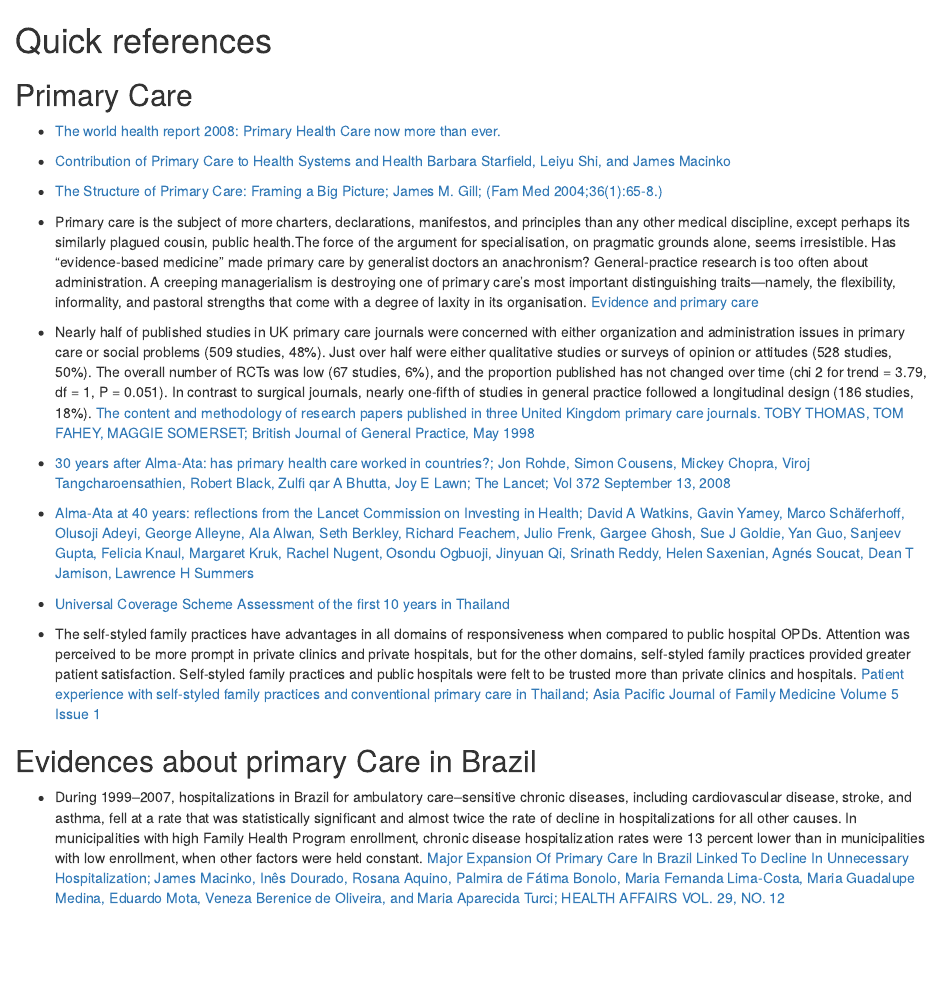
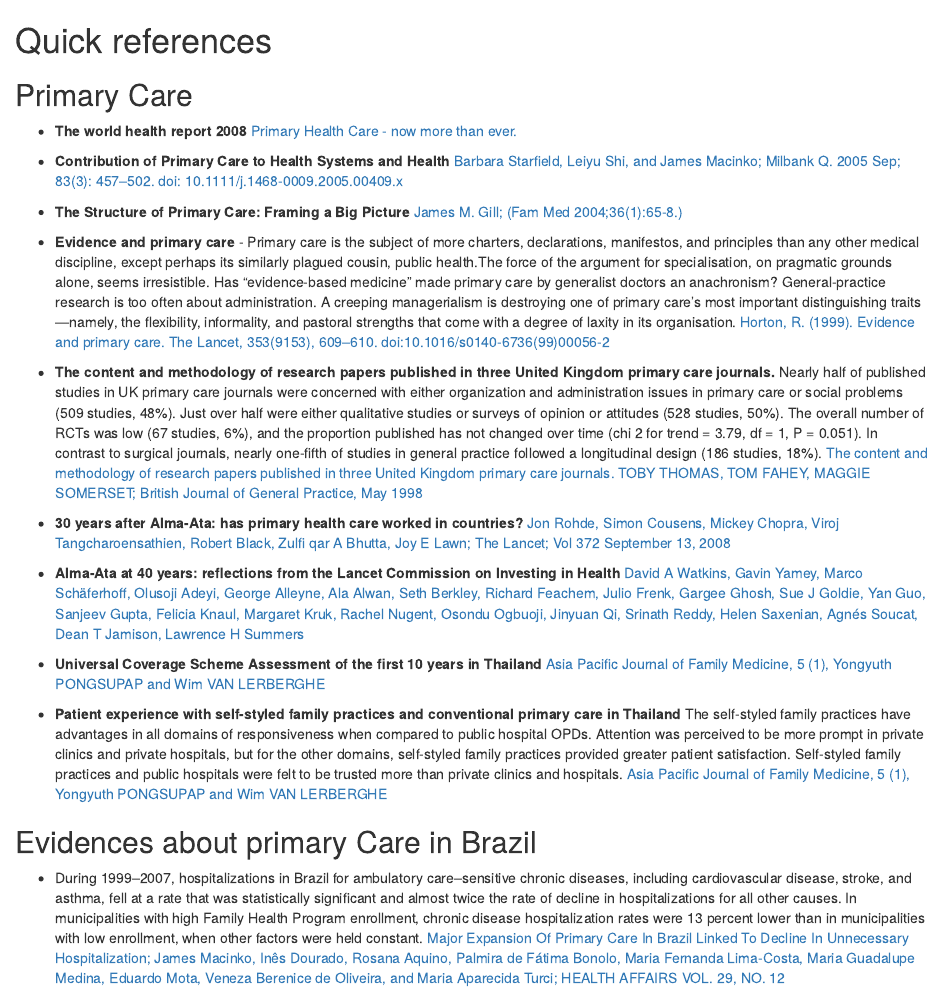
Before and after one commit to Filustria/family_medicine_impact, an R Markdown document (livro/05-quick_references.Rmd): the page in a window 1100 px wide, from its top. Rendered offline with R 4.5, knitr and Pandoc, with nearby package versions; drawn as R Markdown's standard HTML page in place of the format the file asks for.

Commit message:
Mudando os títulos

```diff
--- a/livro/05-quick_references.Rmd
+++ b/livro/05-quick_references.Rmd
@@ -4,30 +4,30 @@
 
 ## Primary Care {-}
 
-- [The world health report 2008: Primary Health Care now more than ever.](https://www.who.int/whr/2008/whr08_en.pdf){target="_blank"}
+- **The world health report 2008** [Primary Health Care - now more than ever.](https://www.who.int/whr/2008/whr08_en.pdf){target="_blank"}
 
 
-- [Contribution of Primary Care to Health Systems and Health Barbara Starfield, Leiyu Shi, and James Macinko](https://www.ncbi.nlm.nih.gov/pmc/articles/PMC2690145/){target="_blank"}
+- **Contribution of Primary Care to Health Systems and Health** [Barbara Starfield, Leiyu Shi, and James Macinko; Milbank Q. 2005 Sep; 83(3): 457–502. doi: 10.1111/j.1468-0009.2005.00409.x](https://www.ncbi.nlm.nih.gov/pmc/articles/PMC2690145/){target="_blank"}
 
 
 
-- [The Structure of Primary Care: Framing a Big Picture; James M. Gill; (Fam Med 2004;36(1):65-8.)](https://fammedarchives.blob.core.windows.net/imagesandpdfs/fmhub/fm2004/January/James65.pdf){target="_blank"}
+- **The Structure of Primary Care: Framing a Big Picture** [James M. Gill; (Fam Med 2004;36(1):65-8.)](https://fammedarchives.blob.core.windows.net/imagesandpdfs/fmhub/fm2004/January/James65.pdf){target="_blank"}
 
-- Primary care is the subject of more charters, declarations, manifestos, and principles than any other medical discipline, except perhaps its similarly plagued cousin, public health.The force of the argument for specialisation, on pragmatic grounds alone, seems irresistible. Has “evidence-based medicine” made primary care by generalist doctors an anachronism? General-practice research is too often about administration. A creeping managerialism is destroying one of primary care’s most important distinguishing traits—namely, the flexibility, informality, and pastoral strengths that come with a degree of laxity in its organisation. [Evidence and primary care](https://sci-hub.se/https://doi.org/10.1016/S0140-6736(99)00056-2){target="_blank"}
+- **Evidence and primary care** - Primary care is the subject of more charters, declarations, manifestos, and principles than any other medical discipline, except perhaps its similarly plagued cousin, public health.The force of the argument for specialisation, on pragmatic grounds alone, seems irresistible. Has “evidence-based medicine” made primary care by generalist doctors an anachronism? General-practice research is too often about administration. A creeping managerialism is destroying one of primary care’s most important distinguishing traits—namely, the flexibility, informality, and pastoral strengths that come with a degree of laxity in its organisation. [Horton, R. (1999). Evidence and primary care. The Lancet, 353(9153), 609–610. doi:10.1016/s0140-6736(99)00056-2](https://sci-hub.se/https://doi.org/10.1016/S0140-6736(99)00056-2){target="_blank"}
 
 
-- Nearly half of published studies in UK primary care journals were concerned with either organization and administration issues in primary care or social problems (509 studies, 48%). Just over half were either qualitative studies or surveys of opinion or attitudes (528 studies, 50%). The overall number of RCTs was low (67 studies, 6%), and the proportion published has not changed over time (chi 2 for trend = 3.79, df = 1, P = 0.051). In contrast to surgical journals, nearly one-fifth of studies in general practice followed a longitudinal design (186 studies, 18%). [The content and methodology of research papers published in three United Kingdom primary care journals. TOBY THOMAS, TOM FAHEY, MAGGIE SOMERSET; British Journal of General Practice, May 1998](https://www.ncbi.nlm.nih.gov/pmc/articles/PMC1410169/pdf/brjgenprac00086-0019.pdf){target="_blank"}
+- **The content and methodology of research papers published in three United Kingdom primary care journals.** Nearly half of published studies in UK primary care journals were concerned with either organization and administration issues in primary care or social problems (509 studies, 48%). Just over half were either qualitative studies or surveys of opinion or attitudes (528 studies, 50%). The overall number of RCTs was low (67 studies, 6%), and the proportion published has not changed over time (chi 2 for trend = 3.79, df = 1, P = 0.051). In contrast to surgical journals, nearly one-fifth of studies in general practice followed a longitudinal design (186 studies, 18%). [The content and methodology of research papers published in three United Kingdom primary care journals. TOBY THOMAS, TOM FAHEY, MAGGIE SOMERSET; British Journal of General Practice, May 1998](https://www.ncbi.nlm.nih.gov/pmc/articles/PMC1410169/pdf/brjgenprac00086-0019.pdf){target="_blank"}
 
 
-- [30 years after Alma-Ata: has primary health care worked in countries?; Jon Rohde, Simon Cousens, Mickey Chopra, Viroj Tangcharoensathien, Robert Black, Zulfi qar A Bhutta, Joy E Lawn;  The Lancet; Vol 372 September 13, 2008](https://sci-hub.se/https://doi.org/10.1016/S0140-6736(08)61405-1){target="_blank"}
+- **30 years after Alma-Ata: has primary health care worked in countries?** [Jon Rohde, Simon Cousens, Mickey Chopra, Viroj Tangcharoensathien, Robert Black, Zulfi qar A Bhutta, Joy E Lawn;  The Lancet; Vol 372 September 13, 2008](https://sci-hub.se/https://doi.org/10.1016/S0140-6736(08)61405-1){target="_blank"}
 
 
-- [Alma-Ata at 40 years: reflections from the Lancet Commission on Investing in Health; David A Watkins, Gavin Yamey, Marco Schäferhoff, Olusoji Adeyi, George Alleyne, Ala Alwan, Seth Berkley, Richard Feachem, Julio Frenk, Gargee Ghosh, Sue J Goldie, Yan Guo, Sanjeev Gupta, Felicia Knaul, Margaret Kruk, Rachel Nugent, Osondu Ogbuoji, Jinyuan Qi, Srinath Reddy, Helen Saxenian, Agnés Soucat, Dean T Jamison, Lawrence H Summers](https://sci-hub.se/https://doi.org/10.1016/S0140-6736(18)32389-4){target="_blank"}
+- **Alma-Ata at 40 years: reflections from the Lancet Commission on Investing in Health** [David A Watkins, Gavin Yamey, Marco Schäferhoff, Olusoji Adeyi, George Alleyne, Ala Alwan, Seth Berkley, Richard Feachem, Julio Frenk, Gargee Ghosh, Sue J Goldie, Yan Guo, Sanjeev Gupta, Felicia Knaul, Margaret Kruk, Rachel Nugent, Osondu Ogbuoji, Jinyuan Qi, Srinath Reddy, Helen Saxenian, Agnés Soucat, Dean T Jamison, Lawrence H Summers](https://sci-hub.se/https://doi.org/10.1016/S0140-6736(18)32389-4){target="_blank"}
 
 
-- [Universal Coverage Scheme Assessment of the first 10 years in Thailand](https://www.hsri.or.th/sites/default/files/browse/tor5-1-1.pdf){target="_blank"}
+- **Universal Coverage Scheme Assessment of the first 10 years in Thailand** [Asia Pacific Journal of Family Medicine, 5 (1), Yongyuth PONGSUPAP and Wim VAN LERBERGHE](https://www.hsri.or.th/sites/default/files/browse/tor5-1-1.pdf){target="_blank"}
 
-- The self-styled family practices have advantages in all domains of responsiveness when compared to public hospital OPDs. Attention was perceived to be more prompt in private clinics and private hospitals, but for the other domains, self-styled family practices provided greater patient satisfaction. Self-styled family practices and public hospitals were felt to be trusted more than private clinics and hospitals. [Patient experience with self-styled family practices and conventional primary care in Thailand; Asia Pacific Journal of Family Medicine Volume 5 Issue 1](http://www.apfmj-archive.com/afm5_1/afm27.pdf){target="_blank"}
+- **Patient experience with self-styled family practices and conventional primary care in Thailand** The self-styled family practices have advantages in all domains of responsiveness when compared to public hospital OPDs. Attention was perceived to be more prompt in private clinics and private hospitals, but for the other domains, self-styled family practices provided greater patient satisfaction. Self-styled family practices and public hospitals were felt to be trusted more than private clinics and hospitals. [Asia Pacific Journal of Family Medicine, 5 (1), Yongyuth PONGSUPAP and Wim VAN LERBERGHE](http://www.apfmj-archive.com/afm5_1/afm27.pdf){target="_blank"}
 
 
 
```
Also changed, not shown: livro/livro.Rmd (+9 -9 lines), docs/search_index.json, livro/livro.pdf, livro/livro.tex, 2 other files.
